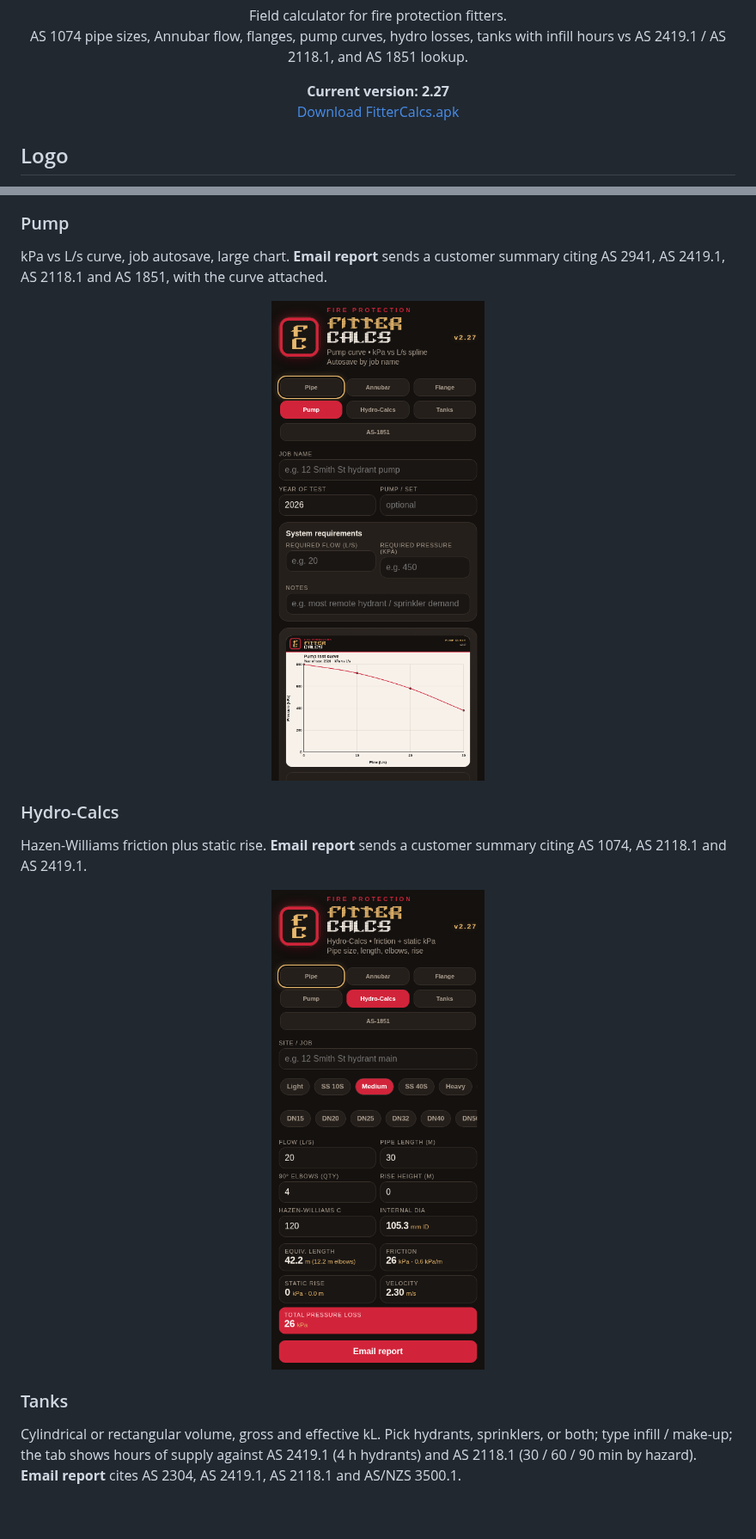
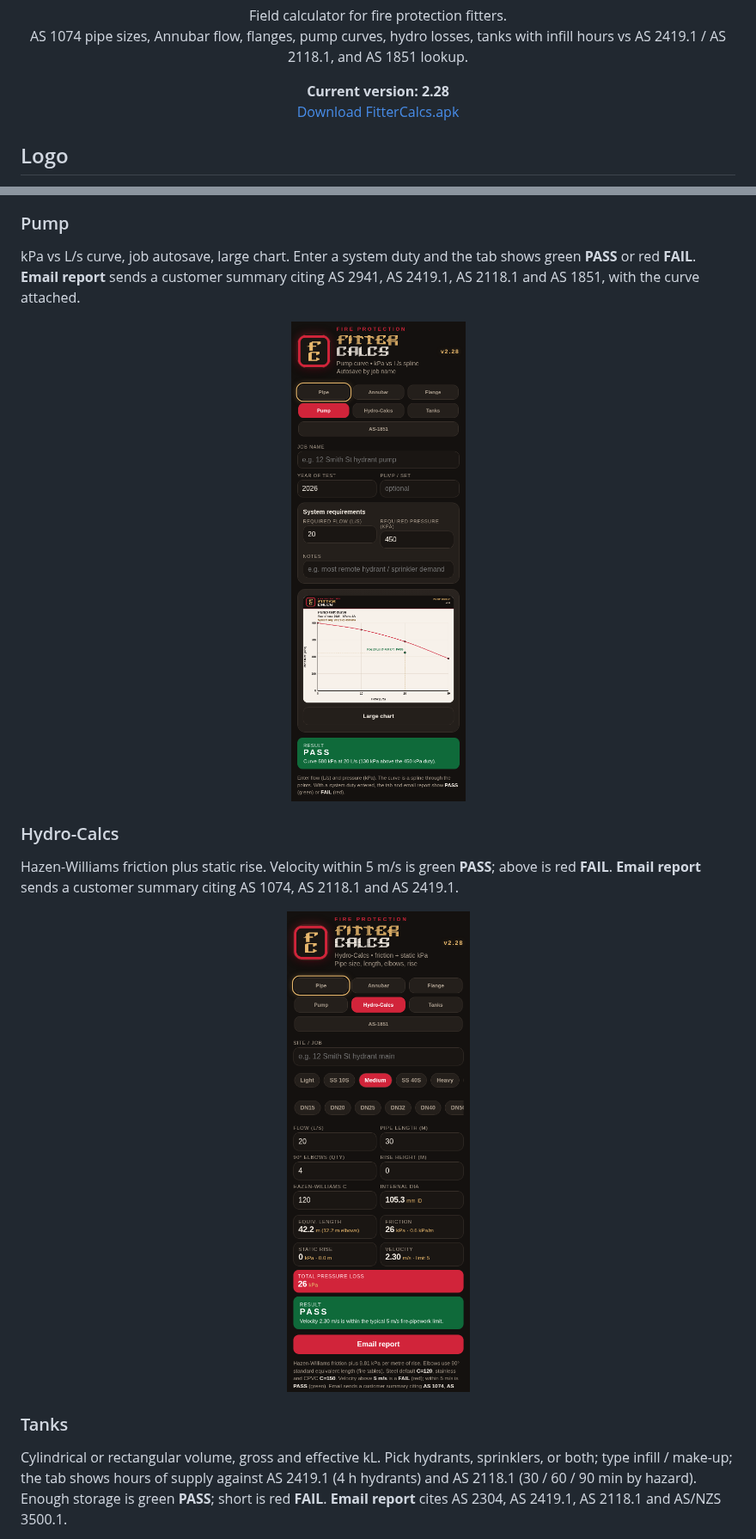
Before and after one commit to macski777/fittercalcs, a Markdown page: README.md, 2 parts joined by grey strips. Shown at 86% size. GitHub-like rendering; pictures changed too: docs/hydro.png, docs/pump.png; blank space fills up the shorter version.

Commit message:
FitterCalcs 2.28: PASS/FAIL in green and red on reports.

```diff
--- a/README.md
+++ b/README.md
@@ -12,7 +12,7 @@
 </p>
 
 <p align="center">
-  <strong>Current version: 2.27</strong><br>
+  <strong>Current version: 2.28</strong><br>
   <a href="https://github.com/macski777/fittercalcs/releases/latest">Download FitterCalcs.apk</a>
 </p>
 
@@ -78,5 +78,5 @@ AS 2129 tables, ANSI, and PN16 — OD, PCD, bolts, hole size.
 
 ### Pump
 
-kPa vs L/s curve, job autosave, large chart. **Email report** sends a customer summary citing AS 2941, AS 2419.1, AS 2118.1 and AS 1851, with the curve attached.
+kPa vs L/s curve, job autosave, large chart. Enter a system duty and the tab shows green **PASS** or red **FAIL**. **Email report** sends a customer summary citing AS 2941, AS 2419.1, AS 2118.1 and AS 1851, with the curve attached.
 
@@ -84,5 +84,5 @@ kPa vs L/s curve, job autosave, large chart. **Email report** sends a customer s
 
 ### Hydro-Calcs
 
-Hazen-Williams friction plus static rise. **Email report** sends a customer summary citing AS 1074, AS 2118.1 and AS 2419.1.
+Hazen-Williams friction plus static rise. Velocity within 5 m/s is green **PASS**; above is red **FAIL**. **Email report** sends a customer summary citing AS 1074, AS 2118.1 and AS 2419.1.
 
@@ -90,5 +90,5 @@ Hazen-Williams friction plus static rise. **Email report** sends a customer summ
 
 ### Tanks
 
-Cylindrical or rectangular volume, gross and effective kL. Pick hydrants, sprinklers, or both; type infill / make-up; the tab shows hours of supply against AS 2419.1 (4 h hydrants) and AS 2118.1 (30 / 60 / 90 min by hazard). **Email report** cites AS 2304, AS 2419.1, AS 2118.1 and AS/NZS 3500.1.
+Cylindrical or rectangular volume, gross and effective kL. Pick hydrants, sprinklers, or both; type infill / make-up; the tab shows hours of supply against AS 2419.1 (4 h hydrants) and AS 2118.1 (30 / 60 / 90 min by hazard). Enough storage is green **PASS**; short is red **FAIL**. **Email report** cites AS 2304, AS 2419.1, AS 2118.1 and AS/NZS 3500.1.
 
```
Also changed, not shown: other parts of README.md (+7 -7 lines), docs/annubar.png, docs/flange.png, docs/pipe.png, docs/tanks.png, 5 other files.
